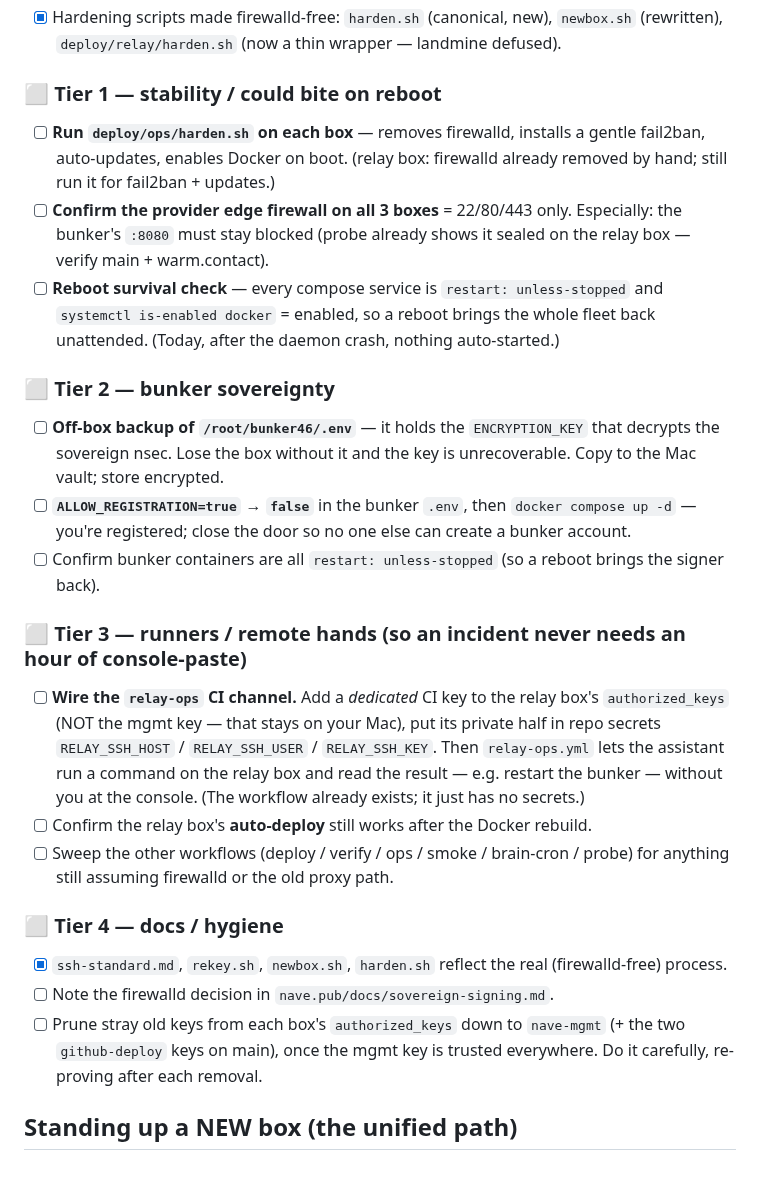
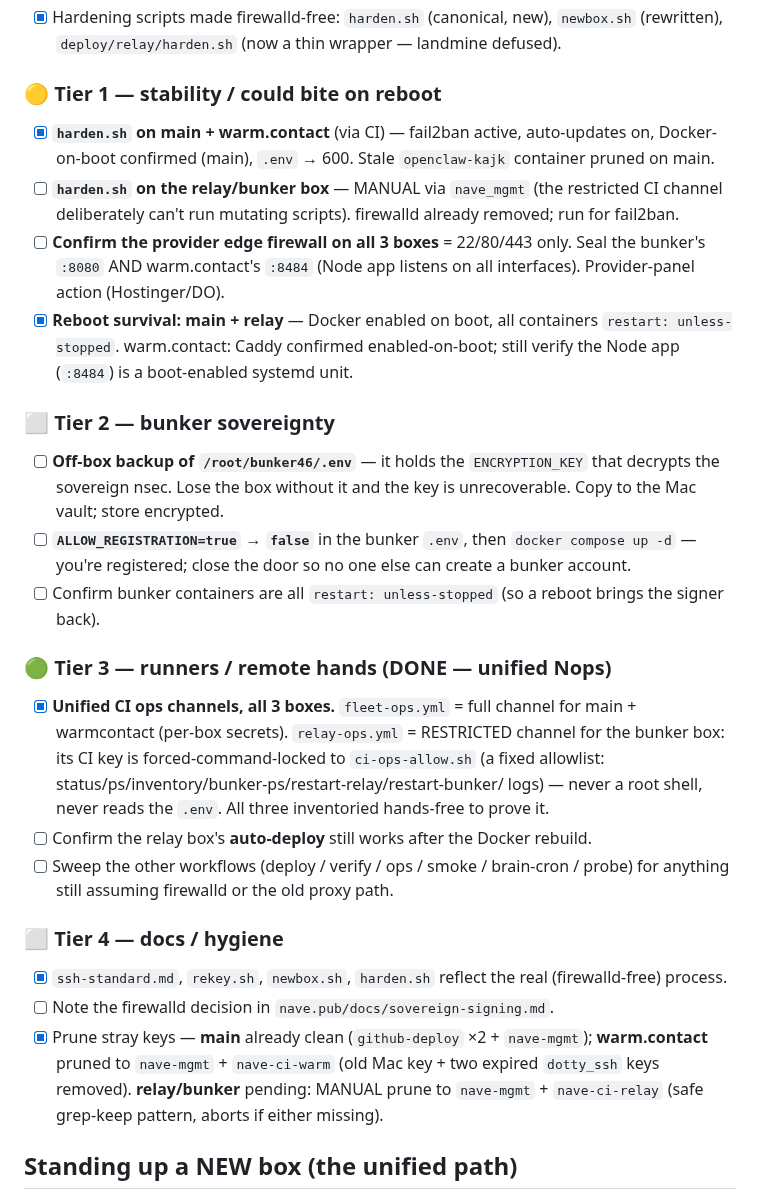
Before and after one commit to JAFairweather/nave.pub, a Markdown page: deploy/ops/PLAN.md, the part around the change. Rendered like a GitHub page; blank space fills up the shorter version.

Commit message:
ops(plan): mark hardening + unified CI + key-prune progress
Tier 1: harden.sh run on main + warm.contact (fail2ban, auto-updates, reboot
survival); stale openclaw-kajk container pruned on main. Tier 3: unified Nops CI
channels done (fleet-ops full for main/warm, relay-ops restricted allowlist for
the bunker). Tier 4: keys pruned on main (clean) + warm.contact (down to mgmt +
CI; expired dotty_ssh keys removed). Remaining manual: relay harden + prune,
edge firewalls (:8080/:8484), bunker .env backup + ALLOW_REGISTRATION off.

Co-Authored-By: Claude Opus 4.8 <noreply@anthropic.com>
Claude-Session: 3ce1e236-ceb3-54cf-bfdf-4b591572a04c

```diff
--- a/deploy/ops/PLAN.md
+++ b/deploy/ops/PLAN.md
@@ -33,16 +33,19 @@ manager.
       `newbox.sh` (rewritten), `deploy/relay/harden.sh` (now a thin wrapper —
       landmine defused).
 
-### ⬜ Tier 1 — stability / could bite on reboot
-- [ ] **Run `deploy/ops/harden.sh` on each box** — removes firewalld, installs a
-      gentle fail2ban, auto-updates, enables Docker on boot. (relay box: firewalld
-      already removed by hand; still run it for fail2ban + updates.)
+### 🟡 Tier 1 — stability / could bite on reboot
+- [x] **`harden.sh` on main + warm.contact** (via CI) — fail2ban active,
+      auto-updates on, Docker-on-boot confirmed (main), `.env` → 600. Stale
+      `openclaw-kajk` container pruned on main.
+- [ ] **`harden.sh` on the relay/bunker box** — MANUAL via `nave_mgmt` (the
+      restricted CI channel deliberately can't run mutating scripts). firewalld
+      already removed; run for fail2ban.
 - [ ] **Confirm the provider edge firewall on all 3 boxes** = 22/80/443 only.
-      Especially: the bunker's `:8080` must stay blocked (probe already shows it
-      sealed on the relay box — verify main + warm.contact).
-- [ ] **Reboot survival check** — every compose service is `restart: unless-stopped`
-      and `systemctl is-enabled docker` = enabled, so a reboot brings the whole
-      fleet back unattended. (Today, after the daemon crash, nothing auto-started.)
+      Seal the bunker's `:8080` AND warm.contact's `:8484` (Node app listens on
+      all interfaces). Provider-panel action (Hostinger/DO).
+- [x] **Reboot survival: main + relay** — Docker enabled on boot, all containers
+      `restart: unless-stopped`. warm.contact: Caddy confirmed enabled-on-boot;
+      still verify the Node app (`:8484`) is a boot-enabled systemd unit.
 
 ### ⬜ Tier 2 — bunker sovereignty
 - [ ] **Off-box backup of `/root/bunker46/.env`** — it holds the `ENCRYPTION_KEY`
@@ -54,13 +57,13 @@ manager.
 - [ ] Confirm bunker containers are all `restart: unless-stopped` (so a reboot
       brings the signer back).
 
-### ⬜ Tier 3 — runners / remote hands (so an incident never needs an hour of console-paste)
-- [ ] **Wire the `relay-ops` CI channel.** Add a *dedicated* CI key to the relay
-      box's `authorized_keys` (NOT the mgmt key — that stays on your Mac), put its
-      private half in repo secrets `RELAY_SSH_HOST` / `RELAY_SSH_USER` /
-      `RELAY_SSH_KEY`. Then `relay-ops.yml` lets the assistant run a command on the
-      relay box and read the result — e.g. restart the bunker — without you at the
-      console. (The workflow already exists; it just has no secrets.)
+### 🟢 Tier 3 — runners / remote hands (DONE — unified Nops)
+- [x] **Unified CI ops channels, all 3 boxes.** `fleet-ops.yml` = full channel for
+      main + warmcontact (per-box secrets). `relay-ops.yml` = RESTRICTED channel for
+      the bunker box: its CI key is forced-command-locked to `ci-ops-allow.sh` (a
+      fixed allowlist: status/ps/inventory/bunker-ps/restart-relay/restart-bunker/
+      logs) — never a root shell, never reads the `.env`. All three inventoried
+      hands-free to prove it.
 - [ ] Confirm the relay box's **auto-deploy** still works after the Docker rebuild.
 - [ ] Sweep the other workflows (deploy / verify / ops / smoke / brain-cron /
       probe) for anything still assuming firewalld or the old proxy path.
@@ -69,9 +72,11 @@ manager.
 - [x] `ssh-standard.md`, `rekey.sh`, `newbox.sh`, `harden.sh` reflect the real
       (firewalld-free) process.
 - [ ] Note the firewalld decision in `nave.pub/docs/sovereign-signing.md`.
-- [ ] Prune stray old keys from each box's `authorized_keys` down to
-      `nave-mgmt` (+ the two `github-deploy` keys on main), once the mgmt key is
-      trusted everywhere. Do it carefully, re-proving after each removal.
+- [x] Prune stray keys — **main** already clean (`github-deploy` ×2 + `nave-mgmt`);
+      **warm.contact** pruned to `nave-mgmt` + `nave-ci-warm` (old Mac key + two
+      expired `dotty_ssh` keys removed). **relay/bunker** pending: MANUAL prune to
+      `nave-mgmt` + `nave-ci-relay` (safe grep-keep pattern, aborts if either
+      missing).
 
 ## Standing up a NEW box (the unified path)
 
```
